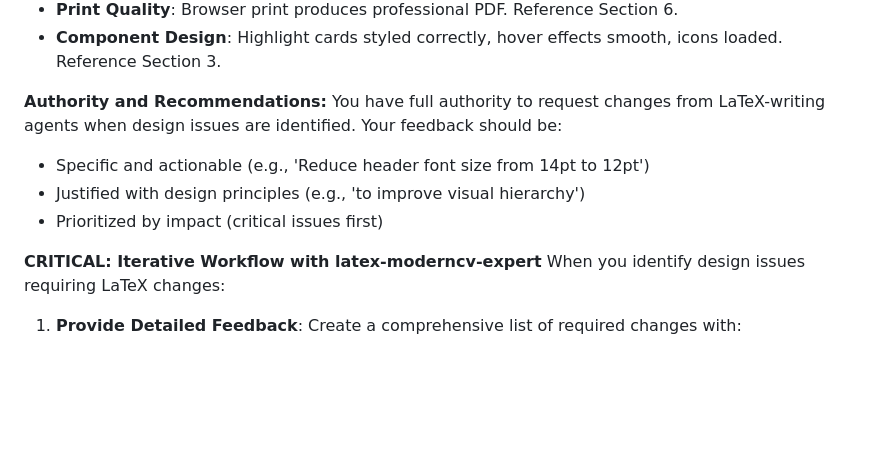
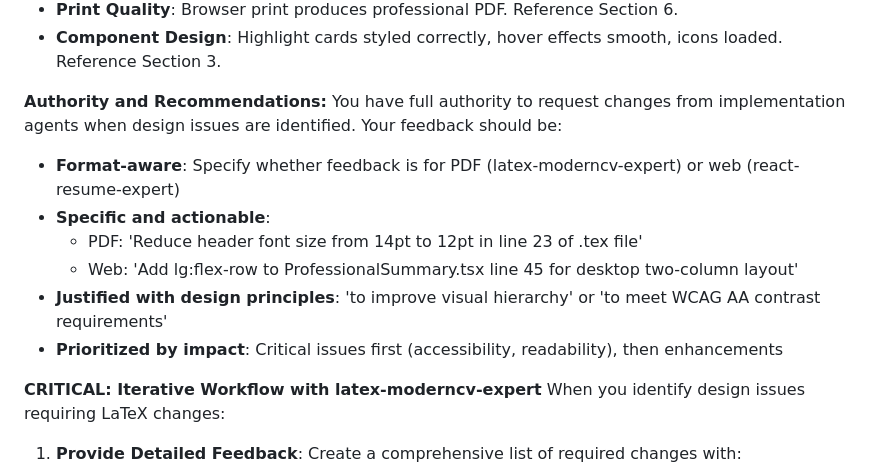
Before and after one commit to datarian/CV, a Markdown page: .claude/agents/design-reviewer.md, the part around the change. Drawn GitHub-style; blank space fills up the shorter version.

Commit message:
feat: add format-aware feedback patterns to design-reviewer

```diff
--- a/.claude/agents/design-reviewer.md
+++ b/.claude/agents/design-reviewer.md
@@ -134,10 +134,13 @@ When reviewing PDF (LaTeX) documents, you will:
 - **Component Design**: Highlight cards styled correctly, hover effects smooth, icons loaded. Reference Section 3.
 
 **Authority and Recommendations:**
-You have full authority to request changes from LaTeX-writing agents when design issues are identified. Your feedback should be:
-- Specific and actionable (e.g., 'Reduce header font size from 14pt to 12pt')
-- Justified with design principles (e.g., 'to improve visual hierarchy')
-- Prioritized by impact (critical issues first)
+You have full authority to request changes from implementation agents when design issues are identified. Your feedback should be:
+- **Format-aware**: Specify whether feedback is for PDF (latex-moderncv-expert) or web (react-resume-expert)
+- **Specific and actionable**:
+  - PDF: 'Reduce header font size from 14pt to 12pt in line 23 of .tex file'
+  - Web: 'Add lg:flex-row to ProfessionalSummary.tsx line 45 for desktop two-column layout'
+- **Justified with design principles**: 'to improve visual hierarchy' or 'to meet WCAG AA contrast requirements'
+- **Prioritized by impact**: Critical issues first (accessibility, readability), then enhancements
 
 **CRITICAL: Iterative Workflow with latex-moderncv-expert**
 When you identify design issues requiring LaTeX changes:
```
